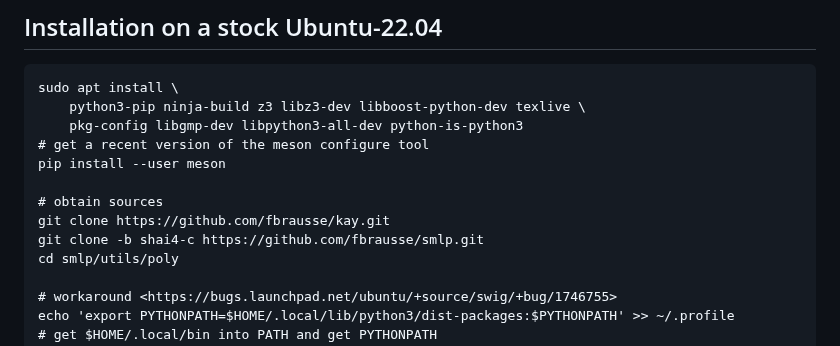
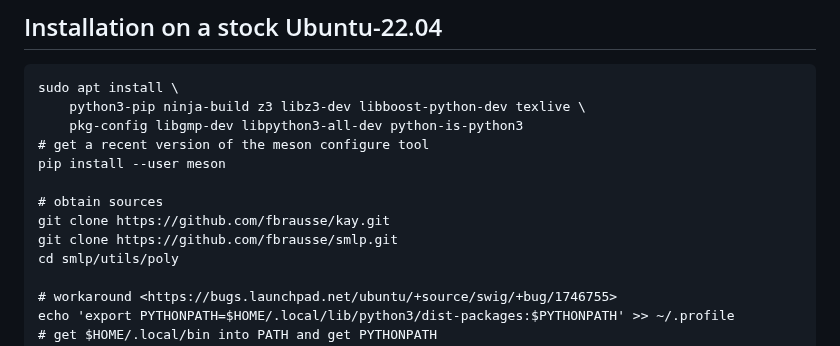
Before and after one commit to mdmitry1/optimization-tutorial, a Markdown page: README.md, the part around the change. GitHub-like rendering.

Commit message:
README: rm reference to obsolete shai4-c branch

```diff
--- a/README.md
+++ b/README.md
@@ -27,7 +27,7 @@ instruction for the installation on Ubuntu.
 
 	# obtain sources
 	git clone https://github.com/fbrausse/kay.git
-	git clone -b shai4-c https://github.com/fbrausse/smlp.git
+	git clone https://github.com/fbrausse/smlp.git
 	cd smlp/utils/poly
 
 	# workaround <https://bugs.launchpad.net/ubuntu/+source/swig/+bug/1746755>
```
